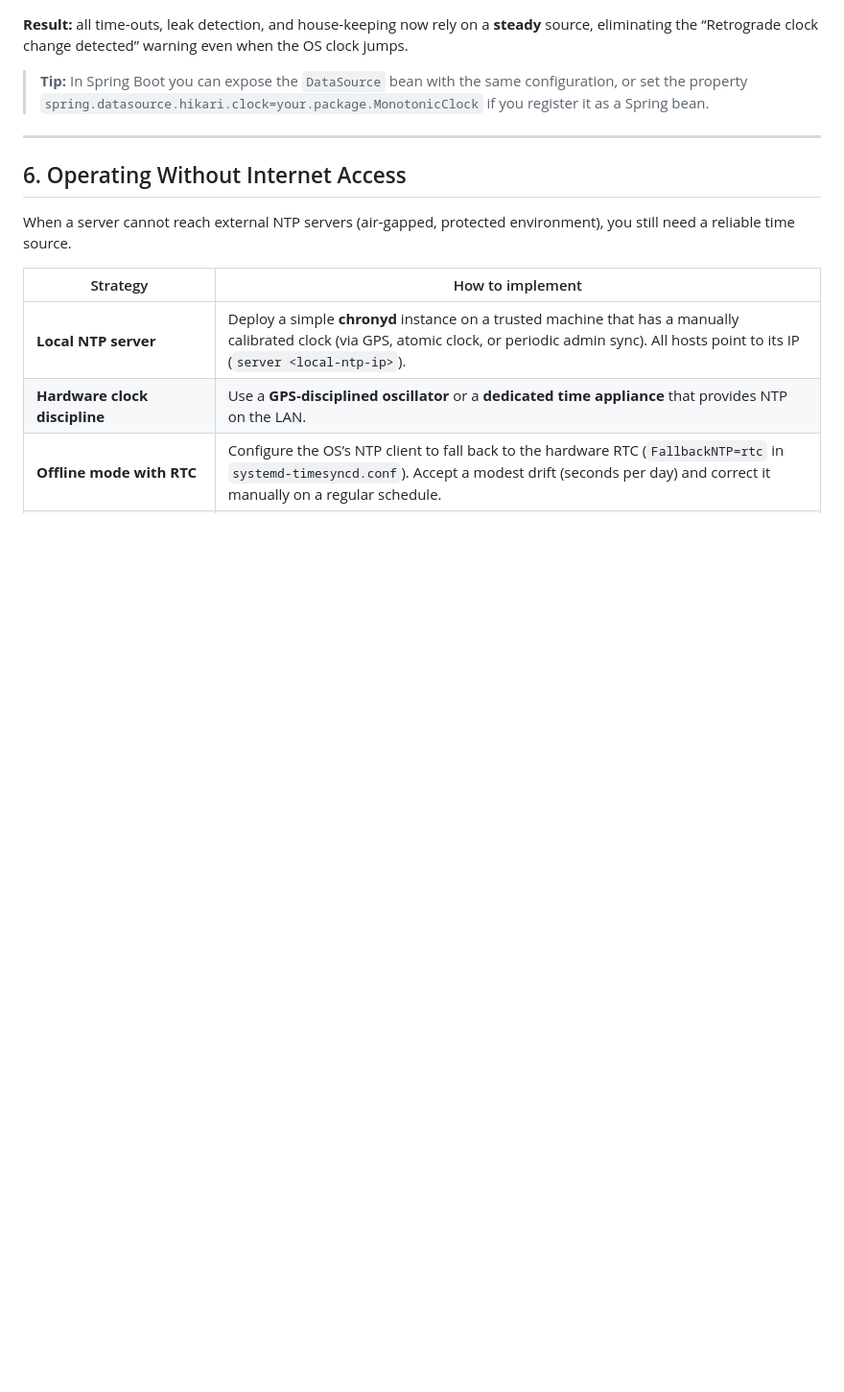
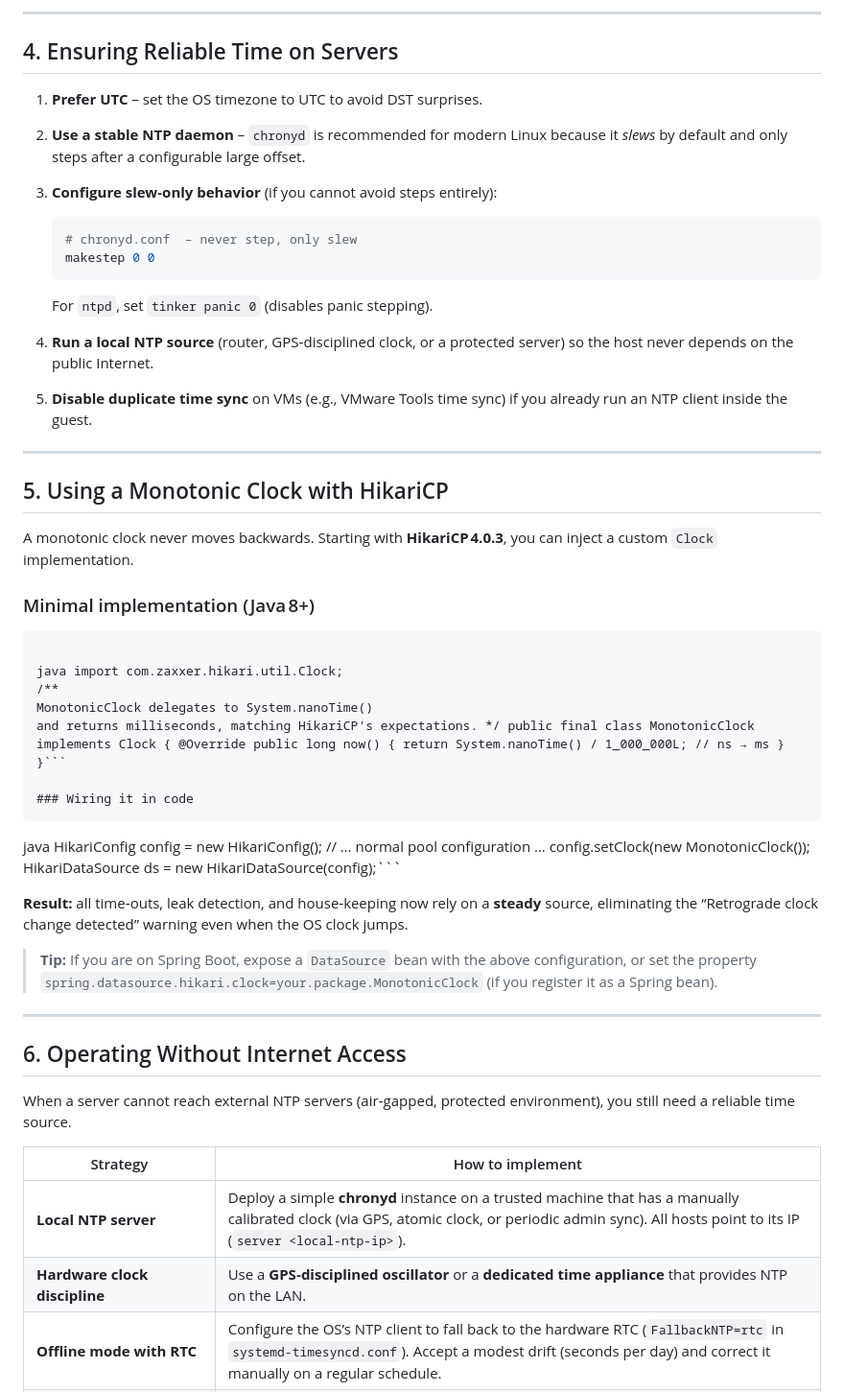
Before and after one commit to sunilkdasdev/writeups, a Markdown page: Retrograde-Clock-Handling.md, the part around one of its changes. Shown at 96% size. Drawn GitHub-style; blank space fills up the shorter version.

````diff
--- a/Retrograde-Clock-Handling.md
+++ b/Retrograde-Clock-Handling.md
@@ -1,7 +58,43 @@
+---
+
+## 4. Ensuring Reliable Time on Servers
+
+1. **Prefer UTC** – set the OS timezone to UTC to avoid DST surprises.
+2. **Use a stable NTP daemon** – `chronyd` is recommended for modern Linux because it *slews* by default and only steps after a configurable large offset.
+3. **Configure slew‑only behavior** (if you cannot avoid steps entirely):
+
+   ```conf
+   # chronyd.conf  – never step, only slew
+   makestep 0 0
+   ```
+
+   For `ntpd`, set `tinker panic 0` (disables panic stepping).
+4. **Run a local NTP source** (router, GPS‑disciplined clock, or a protected server) so the host never depends on the public Internet.
+5. **Disable duplicate time sync** on VMs (e.g., VMware Tools time sync) if you already run an NTP client inside the guest.
+
+---
+
+## 5. Using a Monotonic Clock with HikariCP
+
+A monotonic clock never moves backwards. Starting with **HikariCP 4.0.3**, you can inject a custom `Clock` implementation.
+
+### Minimal implementation (Java 8+)
+```
+
+java import com.zaxxer.hikari.util.Clock;
+/**
+MonotonicClock delegates to System.nanoTime()
+and returns milliseconds, matching HikariCP's expectations. */ public final class MonotonicClock implements Clock { @Override public long now() { return System.nanoTime() / 1_000_000L; // ns → ms } }```
+
+### Wiring it in code
+```
+
+java HikariConfig config = new HikariConfig(); // … normal pool configuration … config.setClock(new MonotonicClock());
+HikariDataSource ds = new HikariDataSource(config);```
 
 **Result:** all time‑outs, leak detection, and house‑keeping now rely on a **steady** source, eliminating the “Retrograde clock change detected” warning even when the OS clock jumps.
 
-> **Tip:** In Spring Boot you can expose the `DataSource` bean with the same configuration, or set the property `spring.datasource.hikari.clock=your.package.MonotonicClock` if you register it as a Spring bean.
+> **Tip:** If you are on Spring Boot, expose a `DataSource` bean with the above configuration, or set the property `spring.datasource.hikari.clock=your.package.MonotonicClock` (if you register it as a Spring bean).
 
 ---
 
````
Also changed, not shown: other parts of Retrograde-Clock-Handling.md (+58 -0 lines).
